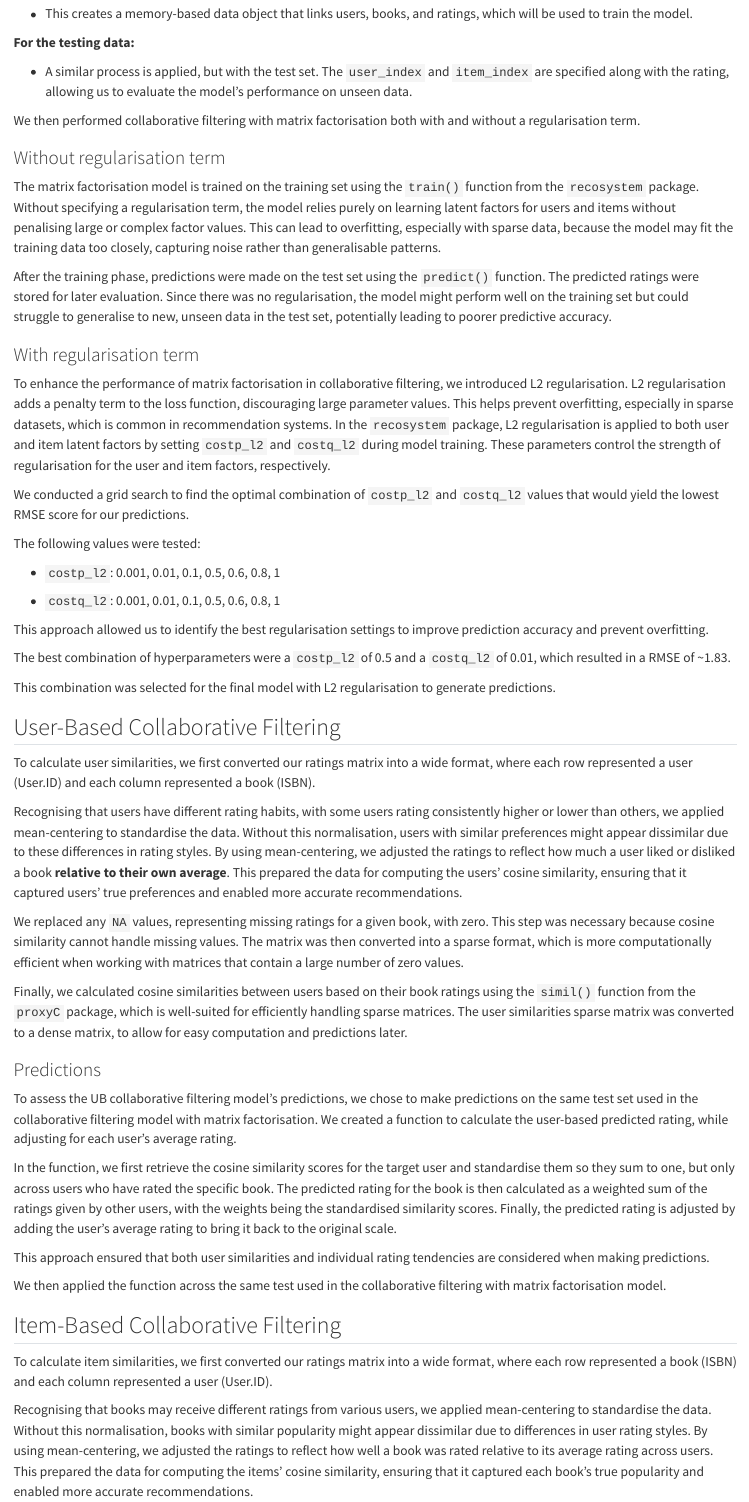
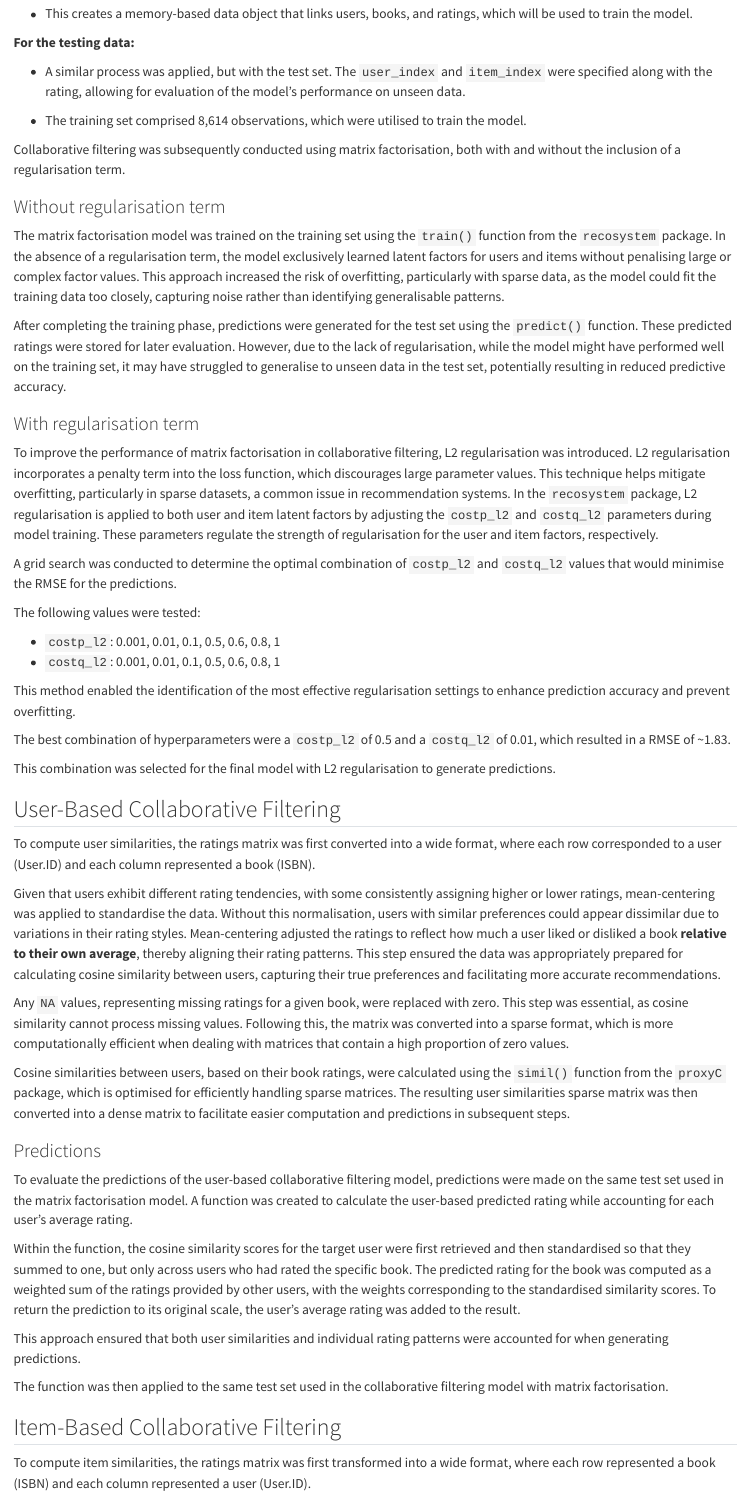
Before and after one commit to jessicastow/book_recommender, a Quarto document (assignment1.qmd): the page in a window 1100 px wide, from 6020 px down. Rendered offline with R 4.5, knitr and Pandoc in place of Quarto, with nearby package versions; drawn as R Markdown's standard HTML page in place of the format the file asks for; some code elsewhere in the file could not run offline.

Commit message:
Changes to wording.

````diff
--- a/assignment1.qmd
+++ b/assignment1.qmd
@@ -446,9 +446,9 @@ To use the `recosystem` package for matrix factorisation, we need to convert the
 
 **For the testing data:**
 
--   A similar process is applied, but with the test set. The `user_index` and `item_index` are specified along with the rating, allowing us to evaluate the model's performance on unseen data.
+-   A similar process was applied, but with the test set. The `user_index` and `item_index` were specified along with the rating, allowing for evaluation of the model's performance on unseen data.
 
-
+-   The training set comprised 8,614 observations, which were utilised to train the model.
 
 ```{r}
 # Prepare the training and testing data for recosystem
@@ -468,13 +468,13 @@ test_data <- data_memory(
 )
 ```
 
-We then performed collaborative filtering with matrix factorisation both with and without a regularisation term.
+Collaborative filtering was subsequently conducted using matrix factorisation, both with and without the inclusion of a regularisation term.
 
 ### Without regularisation term
 
-The matrix factorisation model is trained on the training set using the `train()` function from the `recosystem` package. Without specifying a regularisation term, the model relies purely on learning latent factors for users and items without penalising large or complex factor values. This can lead to overfitting, especially with sparse data, because the model may fit the training data too closely, capturing noise rather than generalisable patterns.
+The matrix factorisation model was trained on the training set using the `train()` function from the `recosystem` package. In the absence of a regularisation term, the model exclusively learned latent factors for users and items without penalising large or complex factor values. This approach increased the risk of overfitting, particularly with sparse data, as the model could fit the training data too closely, capturing noise rather than identifying generalisable patterns.
 
-After the training phase, predictions were made on the test set using the `predict()` function. The predicted ratings were stored for later evaluation. Since there was no regularisation, the model might perform well on the training set but could struggle to generalise to new, unseen data in the test set, potentially leading to poorer predictive accuracy.
+After completing the training phase, predictions were generated for the test set using the `predict()` function. These predicted ratings were stored for later evaluation. However, due to the lack of regularisation, while the model might have performed well on the training set, it may have struggled to generalise to unseen data in the test set, potentially resulting in reduced predictive accuracy.
 
 ```{r}
 # Train the model on the training set
@@ -486,17 +486,16 @@ test_set$MF_pred <- r$predict(test_data)
 
 ### With regularisation term
 
-To enhance the performance of matrix factorisation in collaborative filtering, we introduced L2 regularisation. L2 regularisation adds a penalty term to the loss function, discouraging large parameter values. This helps prevent overfitting, especially in sparse datasets, which is common in recommendation systems. In the `recosystem` package, L2 regularisation is applied to both user and item latent factors by setting `costp_l2` and `costq_l2` during model training. These parameters control the strength of regularisation for the user and item factors, respectively.
+To improve the performance of matrix factorisation in collaborative filtering, L2 regularisation was introduced. L2 regularisation incorporates a penalty term into the loss function, which discourages large parameter values. This technique helps mitigate overfitting, particularly in sparse datasets, a common issue in recommendation systems. In the `recosystem` package, L2 regularisation is applied to both user and item latent factors by adjusting the `costp_l2` and `costq_l2` parameters during model training. These parameters regulate the strength of regularisation for the user and item factors, respectively.
 
-We conducted a grid search to find the optimal combination of `costp_l2` and `costq_l2` values that would yield the lowest RMSE score for our predictions.
+A grid search was conducted to determine the optimal combination of `costp_l2` and `costq_l2` values that would minimise the RMSE for the predictions.
 
 The following values were tested:
 
 - `costp_l2`: 0.001, 0.01, 0.1, 0.5, 0.6, 0.8, 1
-
 - `costq_l2`: 0.001, 0.01, 0.1, 0.5, 0.6, 0.8, 1
 
-This approach allowed us to identify the best regularisation settings to improve prediction accuracy and prevent overfitting.
+This method enabled the identification of the most effective regularisation settings to enhance prediction accuracy and prevent overfitting.
 
 ```{r}
 # Define the grid search parameters
@@ -550,9 +549,9 @@ test_set$MF_pred_L2 <- r$predict(test_data)
 
 ## User-Based Collaborative Filtering
 
-To calculate user similarities, we first converted our ratings matrix into a wide format, where each row represented a user (User.ID) and each column represented a book (ISBN).
+To compute user similarities, the ratings matrix was first converted into a wide format, where each row corresponded to a user (User.ID) and each column represented a book (ISBN).
 
-Recognising that users have different rating habits, with some users rating consistently higher or lower than others, we applied mean-centering to standardise the data. Without this normalisation, users with similar preferences might appear dissimilar due to these differences in rating styles. By using mean-centering, we adjusted the ratings to reflect how much a user liked or disliked a book **relative to their own average**. This prepared the data for computing the users' cosine similarity, ensuring that it captured users’ true preferences and enabled more accurate recommendations.
+Given that users exhibit different rating tendencies, with some consistently assigning higher or lower ratings, mean-centering was applied to standardise the data. Without this normalisation, users with similar preferences could appear dissimilar due to variations in their rating styles. Mean-centering adjusted the ratings to reflect how much a user liked or disliked a book **relative to their own average**, thereby aligning their rating patterns. This step ensured the data was appropriately prepared for calculating cosine similarity between users, capturing their true preferences and facilitating more accurate recommendations.
 
 ```{r}
 # transform ratings matrix into wide format
@@ -580,7 +579,7 @@ ratings_wide <- as.matrix(ratings_wide)
 row.names(ratings_wide) <- sorted_my_users
 ```
 
-We replaced any `NA` values, representing missing ratings for a given book, with zero. This step was necessary because cosine similarity cannot handle missing values. The matrix was then converted into a sparse format, which is more computationally efficient when working with matrices that contain a large number of zero values.
+Any `NA` values, representing missing ratings for a given book, were replaced with zero. This step was essential, as cosine similarity cannot process missing values. Following this, the matrix was converted into a sparse format, which is more computationally efficient when dealing with matrices that contain a high proportion of zero values.
 
 ```{r}
 # Replace NAs with 0, since cosine similarity doesn't handle NAs directly
@@ -591,7 +590,7 @@ ratings_wide[is.na(ratings_wide)] <- 0
 ratings_wide_sparse <- Matrix(ratings_wide, sparse = TRUE)
 ```
 
-Finally, we calculated cosine similarities between users based on their book ratings using the `simil()` function from the `proxyC` package, which is well-suited for efficiently handling sparse matrices. The user similarities sparse matrix was converted to a dense matrix, to allow for easy computation and predictions later.
+Cosine similarities between users, based on their book ratings, were calculated using the `simil()` function from the `proxyC` package, which is optimised for efficiently handling sparse matrices. The resulting user similarities sparse matrix was then converted into a dense matrix to facilitate easier computation and predictions in subsequent steps.
 
 ```{r}
 # Compute cosine similarity between users based on ratings given to books
@@ -607,11 +606,11 @@ user_similarities[1:5, 1:5]
 
 ### Predictions
 
-To assess the UB collaborative filtering model's predictions, we chose to make predictions on the same test set used in the collaborative filtering model with matrix factorisation. We created a function to calculate the user-based predicted rating, while adjusting for each user's average rating.
+To evaluate the predictions of the user-based collaborative filtering model, predictions were made on the same test set used in the matrix factorisation model. A function was created to calculate the user-based predicted rating while accounting for each user's average rating.
 
-In the function, we first retrieve the cosine similarity scores for the target user and standardise them so they sum to one, but only across users who have rated the specific book. The predicted rating for the book is then calculated as a weighted sum of the ratings given by other users, with the weights being the standardised similarity scores. Finally, the predicted rating is adjusted by adding the user’s average rating to bring it back to the original scale.
+Within the function, the cosine similarity scores for the target user were first retrieved and then standardised so that they summed to one, but only across users who had rated the specific book. The predicted rating for the book was computed as a weighted sum of the ratings provided by other users, with the weights corresponding to the standardised similarity scores. To return the prediction to its original scale, the user's average rating was added to the result.
 
-This approach ensured that both user similarities and individual rating tendencies are considered when making predictions.
+This approach ensured that both user similarities and individual rating patterns were accounted for when generating predictions.
 
 ```{r}
 # Define a function to calculate the user-based predicted rating with user mean adjustment
@@ -632,7 +631,7 @@ ub_predict_rating <- function(user_id, isbn, ratings_wide, user_similarities, us
 }
 ```
 
-We then applied the function across the same test used in the collaborative filtering with matrix factorisation model.
+The function was then applied to the same test set used in the collaborative filtering model with matrix factorisation.
 
 ```{r}
 # Apply the function across the test set dataframe
@@ -647,9 +646,9 @@ test_set$UB_pred <- mapply(ub_predict_rating,
 
 ## Item-Based Collaborative Filtering
 
-To calculate item similarities, we first converted our ratings matrix into a wide format, where each row represented a book (ISBN) and each column represented a user (User.ID).
+To compute item similarities, the ratings matrix was first transformed into a wide format, where each row represented a book (ISBN) and each column represented a user (User.ID).
 
-Recognising that books may receive different ratings from various users, we applied mean-centering to standardise the data. Without this normalisation, books with similar popularity might appear dissimilar due to differences in user rating styles. By using mean-centering, we adjusted the ratings to reflect how well a book was rated relative to its average rating across users. This prepared the data for computing the items' cosine similarity, ensuring that it captured each book’s true popularity and enabled more accurate recommendations.
+Given that books may receive varying ratings from different users, mean-centering was applied to standardise the data. Without this normalisation, books with similar levels of popularity could appear dissimilar due to differences in user rating habits. By applying mean-centering, the ratings were adjusted to reflect how well a book was rated relative to its average rating across all users. This step ensured that the data was properly prepared for calculating cosine similarity between items, capturing each book’s true popularity and enabling more accurate recommendations.
 
 ```{r}
 # Transform ratings matrix into wide format, with books (ISBN) as rows and users (User.ID) as columns
````
Also changed, not shown: assignment1.qmd (18 more changed lines).
